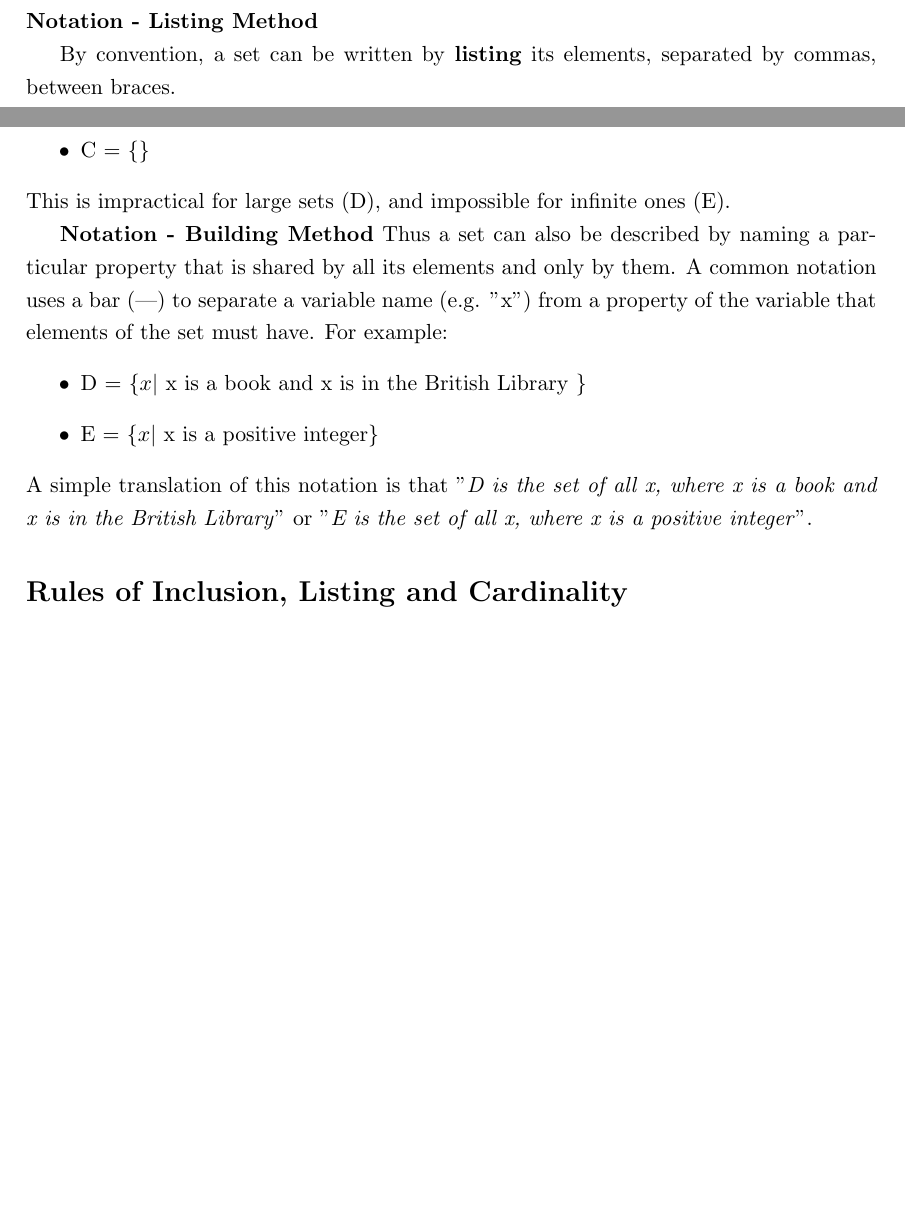
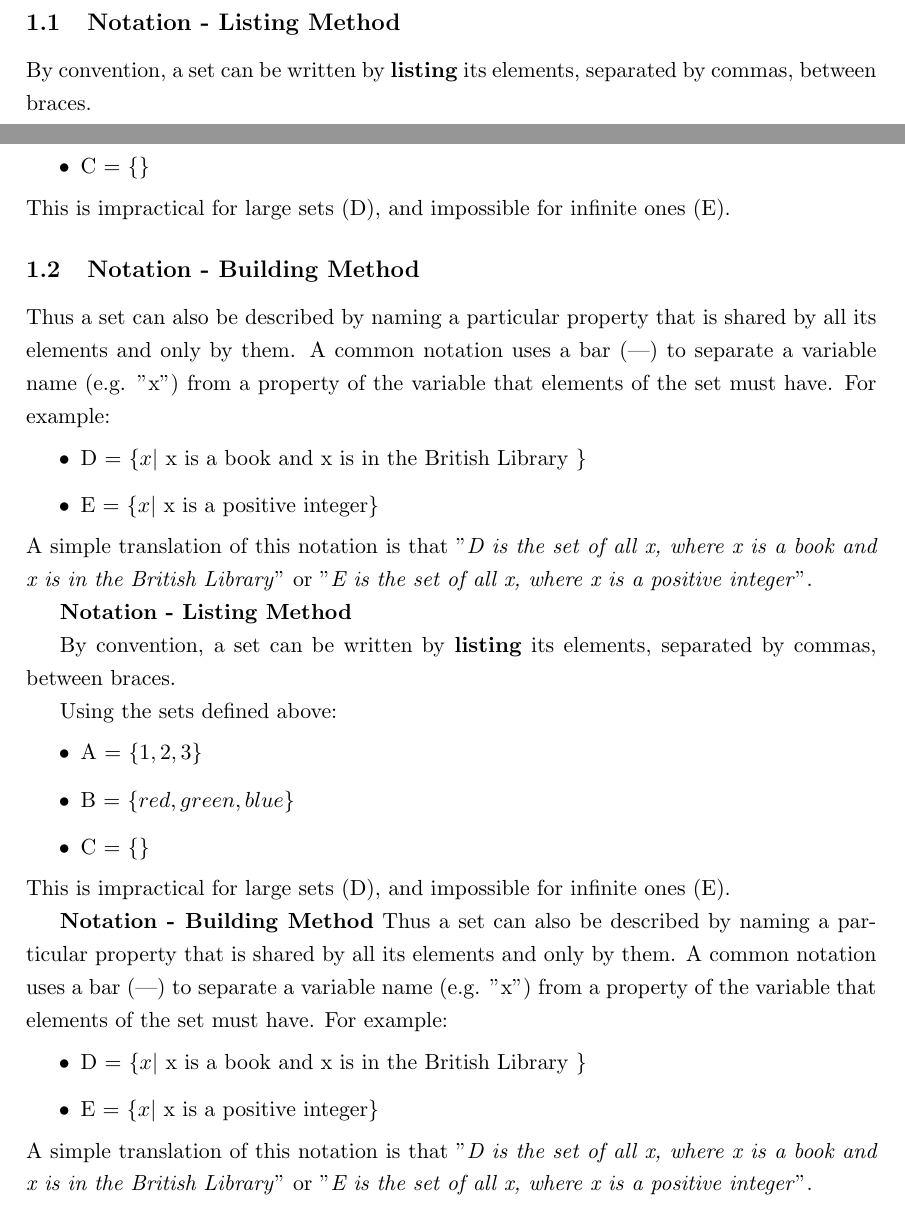
Before and after one commit to DragonflyStats/SetTheory, a LaTeX document (specifyingsets.tex): two parts of page 1 of 6, joined at a grey line, cut so that both start at the same text, the shorter picture padded with empty space. Compiled offline with LaTeX, dvips and Ghostscript; a LaTeX package or settings file that is missing is left out.

Commit message:
Update specifyingsets.tex

```diff
--- a/specifyingsets.tex
+++ b/specifyingsets.tex
@@ -146,3 +146,7 @@
 \section{Discrete Maths - Logic Tutorial Sheet}
 
 %==================================================%
+
+\subsection{Notation - Listing Method}
+
+By convention, a set can be written by \textbf{listing} its elements, separated by commas, between {braces}.
@@ -149,3 +158,13 @@
+\item C = $\{\}$
+\end{itemize}
+This is impractical for large sets (D), and impossible for infinite ones (E).
+\subsection{Notation - Building Method}
+Thus a set can also be described by naming a particular property that is shared by all its elements and only by them. A common notation uses a bar (|) to separate a variable name (e.g. "x") from a property of the variable that elements of the set must have. For example:
+\begin{itemize}
+\item D = $\{x |$ x is a book and x is in the British Library $\}$
+\item E = $\{x |$ x is a positive integer$\}$
+\end{itemize}
+A simple translation of this notation is that "\textit{D is the set of all x, where x is a book and x is in the British Library}" or "\textit{E is the set of all x, where x is a positive integer}".
 
 %======================================================================== %
 
```
Also changed, not shown: specifyingsets.tex (5 more changed lines).
